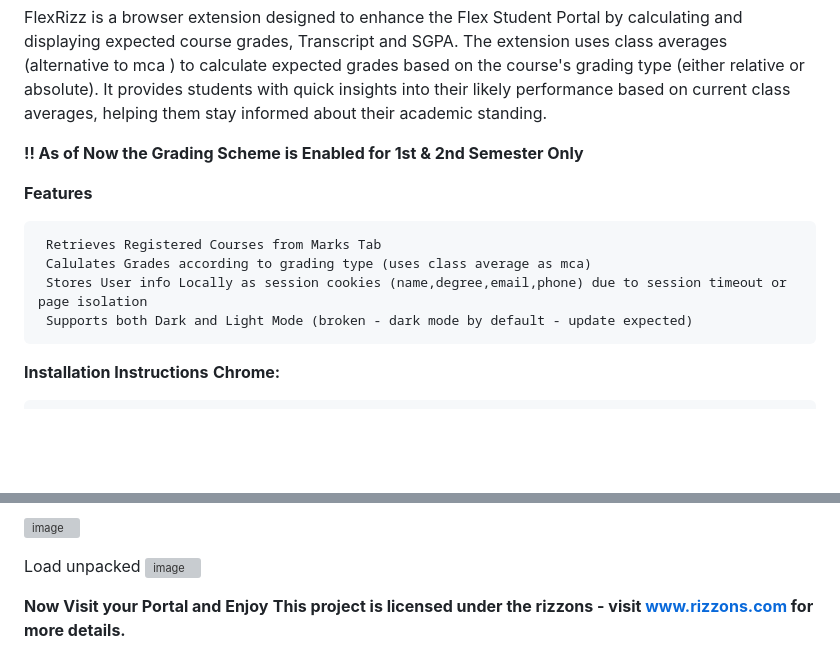
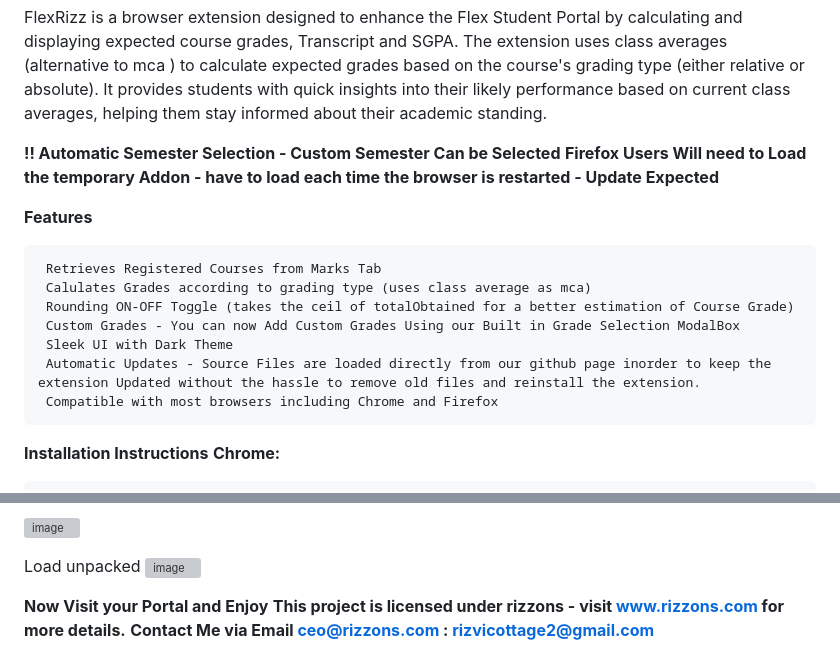
Before and after one commit to sanecodeguy/FlexRizz, a Markdown page: README.md, 2 parts joined by grey strips. GitHub-like rendering; blank space fills up the shorter version; grey boxes are pictures that could not be loaded.

```diff
--- a/README.md
+++ b/README.md
@@ -13,14 +11,18 @@ Added Support for Semester 2 BSCS
 
 FlexRizz is a browser extension designed to enhance the Flex Student Portal by calculating and displaying expected course grades, Transcript and SGPA. The extension uses class averages (alternative to mca ) to calculate expected grades based on the course's grading type (either relative or absolute). It provides students with quick insights into their likely performance based on current class averages, helping them stay informed about their academic standing.
 
-**!! As of Now the Grading Scheme is Enabled for 1st & 2nd Semester Only**
+**!! Automatic Semester Selection - Custom Semester Can be Selected**
+**Firefox Users Will need to Load the temporary Addon - have to load each time the browser is restarted - Update Expected**
 
 **Features**
 
      Retrieves Registered Courses from Marks Tab
      Calulates Grades according to grading type (uses class average as mca)
-     Stores User info Locally as session cookies (name,degree,email,phone) due to session timeout or page isolation
-     Supports both Dark and Light Mode (broken - dark mode by default - update expected)
+     Rounding ON-OFF Toggle (takes the ceil of totalObtained for a better estimation of Course Grade)
+     Custom Grades - You can now Add Custom Grades Using our Built in Grade Selection ModalBox
+     Sleek UI with Dark Theme
+     Automatic Updates - Source Files are loaded directly from our github page inorder to keep the extension Updated without the hassle to remove old files and reinstall the extension.
+     Compatible with most browsers including Chrome and Firefox
 
 
 **Installation Instructions**
@@ -92,4 +94,5 @@ Load unpacked
 ![image](https://github.com/user-attachments/assets/d8f77316-aa49-4c5a-b637-41a9b7d2072d)
 
 **Now Visit your Portal and Enjoy**
-**This project is licensed under the rizzons - visit www.rizzons.com for more details.**
+**This project is licensed under rizzons - visit www.rizzons.com for more details.**
+**Contact Me via Email ceo@rizzons.com : rizvicottage2@gmail.com**
```
Also changed, not shown: other parts of README.md (+4 -6 lines).
